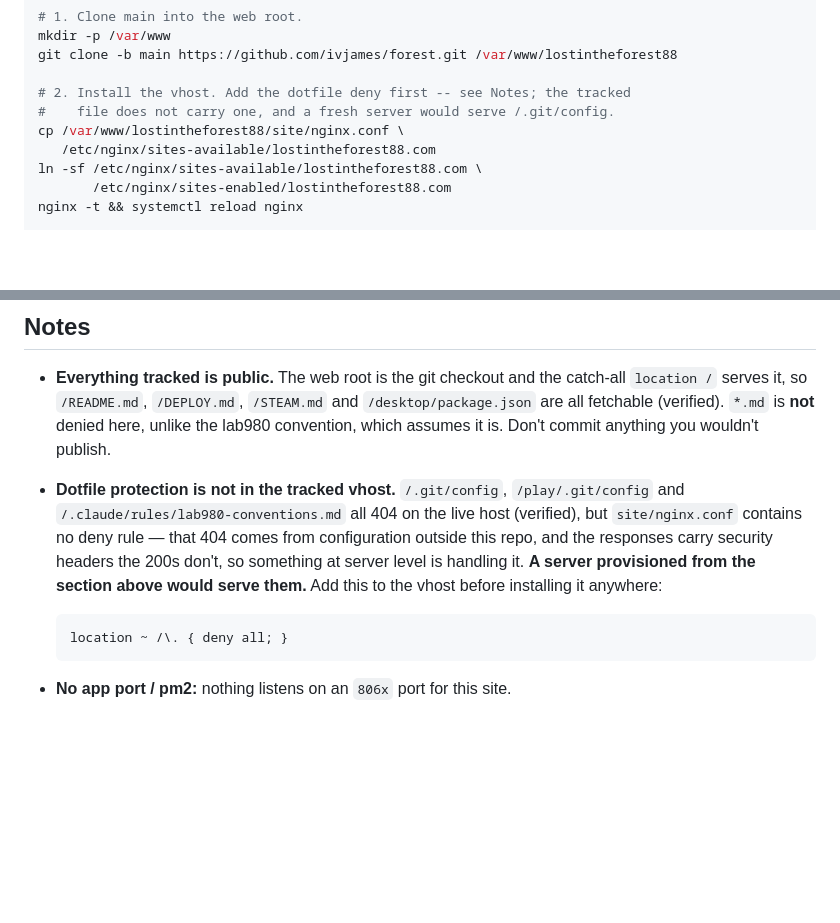
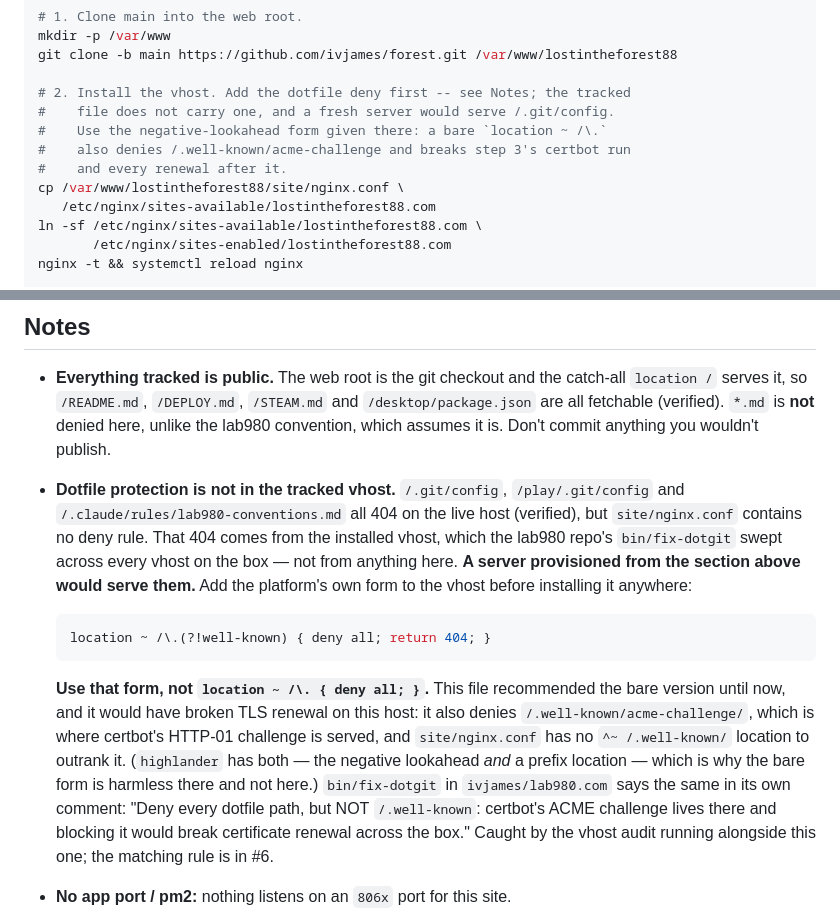
Before and after one commit to ivjames/forest, a Markdown page: DEPLOY.md, 2 parts joined by grey strips. Rendered like a GitHub page; blank space fills up the shorter version.

Commit message:
DEPLOY.md: the recommended dotfile deny would break certificate renewal (#7)
The Notes section recommended `location ~ /\. { deny all; }`. That also denies
/.well-known/acme-challenge, where certbot serves its HTTP-01 challenge, and
site/nginx.conf has no `^~ /.well-known/` prefix location to outrank the
regex - so on this host the bare form breaks the runbook's own certbot step
and every renewal after it. The provision section tells you to add the deny
BEFORE running certbot, so following it in order fails at that step.

Now recommends the platform form from bin/fix-dotgit in ivjames/lab980.com,
`location ~ /\.(?!well-known) { deny all; return 404; }`, with why the bare
form is wrong here and harmless on highlander (which has both a prefix
location and the lookahead).

Also names the source of the live dotfile 404s: fix-dotgit swept that rule
across every vhost on the box. The Notes previously said only that it came
from "configuration outside this repo".

Found by the concurrent vhost audit; no vhost file touched here.


Claude-Session: https://claude.ai/code/session_017oWdt2kNwrzSt3stVzWJhm

Co-authored-by: Claude <noreply@anthropic.com>

````diff
--- a/DEPLOY.md
+++ b/DEPLOY.md
@@ -128,6 +128,9 @@ git clone -b main https://github.com/ivjames/forest.git /var/www/lostintheforest
 
 # 2. Install the vhost. Add the dotfile deny first -- see Notes; the tracked
 #    file does not carry one, and a fresh server would serve /.git/config.
+#    Use the negative-lookahead form given there: a bare `location ~ /\.`
+#    also denies /.well-known/acme-challenge and breaks step 3's certbot run
+#    and every renewal after it.
 cp /var/www/lostintheforest88/site/nginx.conf \
    /etc/nginx/sites-available/lostintheforest88.com
 ln -sf /etc/nginx/sites-available/lostintheforest88.com \
@@ -147,15 +150,27 @@ certbot --nginx -d lostintheforest88.com -d www.lostintheforest88.com --redirect
   anything you wouldn't publish.
 - **Dotfile protection is not in the tracked vhost.** `/.git/config`,
   `/play/.git/config` and `/.claude/rules/lab980-conventions.md` all 404 on the
-  live host (verified), but `site/nginx.conf` contains no deny rule — that 404
-  comes from configuration outside this repo, and the responses carry security
-  headers the 200s don't, so something at server level is handling it. **A
-  server provisioned from the section above would serve them.** Add this to the
-  vhost before installing it anywhere:
+  live host (verified), but `site/nginx.conf` contains no deny rule. That 404
+  comes from the installed vhost, which the lab980 repo's `bin/fix-dotgit`
+  swept across every vhost on the box — not from anything here. **A server
+  provisioned from the section above would serve them.** Add the platform's own
+  form to the vhost before installing it anywhere:
 
   ```nginx
-  location ~ /\. { deny all; }
+  location ~ /\.(?!well-known) { deny all; return 404; }
   ```
+
+  **Use that form, not `location ~ /\. { deny all; }`.** This file recommended
+  the bare version until now, and it would have broken TLS renewal on this host:
+  it also denies `/.well-known/acme-challenge/`, which is where certbot's
+  HTTP-01 challenge is served, and `site/nginx.conf` has no `^~ /.well-known/`
+  location to outrank it. (`highlander` has both — the negative lookahead *and*
+  a prefix location — which is why the bare form is harmless there and not
+  here.) `bin/fix-dotgit` in `ivjames/lab980.com` says the same in its own
+  comment: "Deny every dotfile path, but NOT `/.well-known`: certbot's ACME
+  challenge lives there and blocking it would break certificate renewal across
+  the box." Caught by the vhost audit running alongside this one; the matching
+  rule is in #6.
 - **No app port / pm2:** nothing listens on an `806x` port for this site.
 - **`forest.lab980.com`** is what this runbook used to describe. It no longer
   resolves; `site/nginx.conf` was added in `917fe2c` (2026-08-19) and moved the
````
